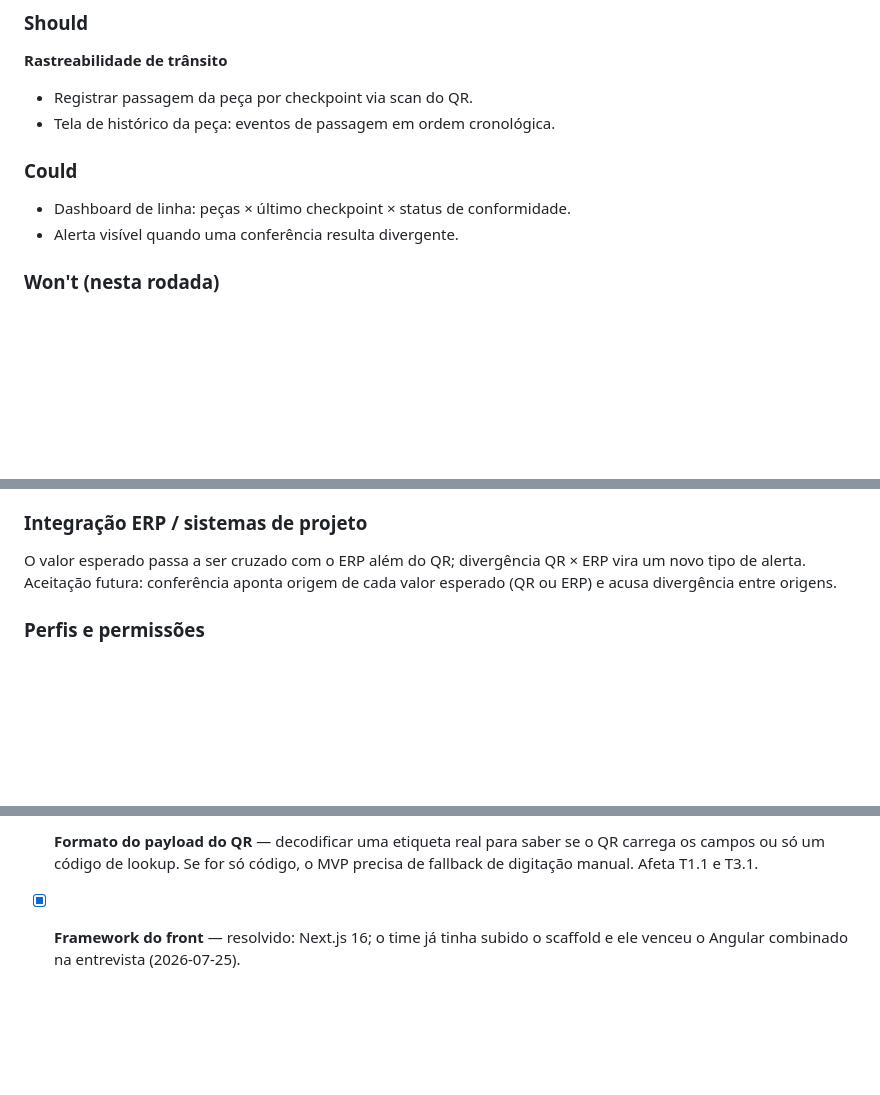
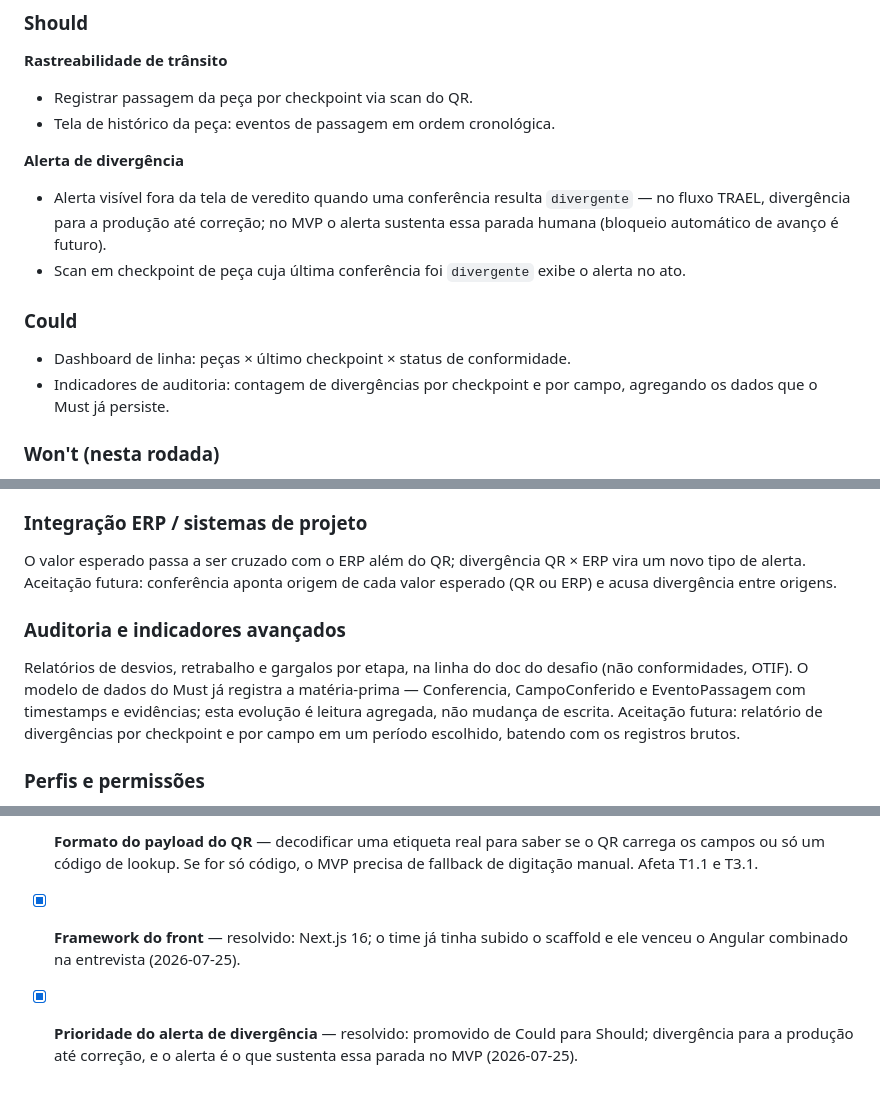
Before and after one commit to vctorgriggi/HackStars-Equipe3, a Markdown page: SPEC.md, 3 parts joined by grey strips. GitHub-like rendering; blank space fills up the shorter version.

```diff
--- a/SPEC.md
+++ b/SPEC.md
@@ -81,10 +81,20 @@ linha, dando rastreabilidade de trânsito.
 - Registrar passagem da peça por checkpoint via scan do QR.
 - Tela de histórico da peça: eventos de passagem em ordem cronológica.
 
+**Alerta de divergência**
+
+- Alerta visível fora da tela de veredito quando uma conferência resulta
+  `divergente` — no fluxo TRAEL, divergência para a produção até correção; no
+  MVP o alerta sustenta essa parada humana (bloqueio automático de avanço é
+  futuro).
+- Scan em checkpoint de peça cuja última conferência foi `divergente` exibe o
+  alerta no ato.
+
 ### Could
 
 - Dashboard de linha: peças × último checkpoint × status de conformidade.
-- Alerta visível quando uma conferência resulta divergente.
+- Indicadores de auditoria: contagem de divergências por checkpoint e por
+  campo, agregando os dados que o Must já persiste.
 
 ### Won't (nesta rodada)
 
@@ -183,6 +198,15 @@ O valor esperado passa a ser cruzado com o ERP além do QR; divergência
 QR × ERP vira um novo tipo de alerta. Aceitação futura: conferência aponta
 origem de cada valor esperado (QR ou ERP) e acusa divergência entre origens.
 
+### Auditoria e indicadores avançados
+
+Relatórios de desvios, retrabalho e gargalos por etapa, na linha do doc do
+desafio (não conformidades, OTIF). O modelo de dados do Must já registra a
+matéria-prima — Conferencia, CampoConferido e EventoPassagem com timestamps e
+evidências; esta evolução é leitura agregada, não mudança de escrita.
+Aceitação futura: relatório de divergências por checkpoint e por campo em um
+período escolhido, batendo com os registros brutos.
+
 ### Perfis e permissões
 
 Perfis por setor (montagem final, laboratório, expedição, qualidade) com ações
@@ -200,3 +224,6 @@ consegue criar Conferencia.
       MVP precisa de fallback de digitação manual. Afeta T1.1 e T3.1.
 - [x] **Framework do front** — resolvido: Next.js 16; o time já tinha subido o
       scaffold e ele venceu o Angular combinado na entrevista (2026-07-25).
+- [x] **Prioridade do alerta de divergência** — resolvido: promovido de Could
+      para Should; divergência para a produção até correção, e o alerta é o
+      que sustenta essa parada no MVP (2026-07-25).
```
Also changed, not shown: other parts of SPEC.md (+5 -0 lines), CLAUDE.md (+4 -0 lines), PLAN.md (+15 -6 lines).
